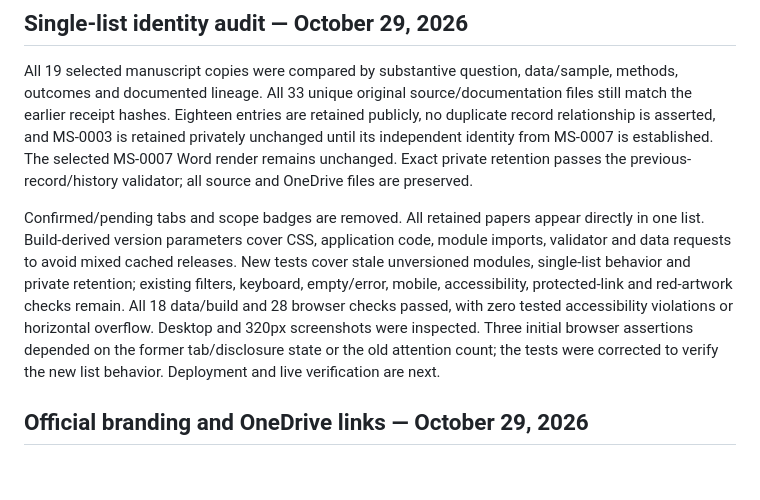
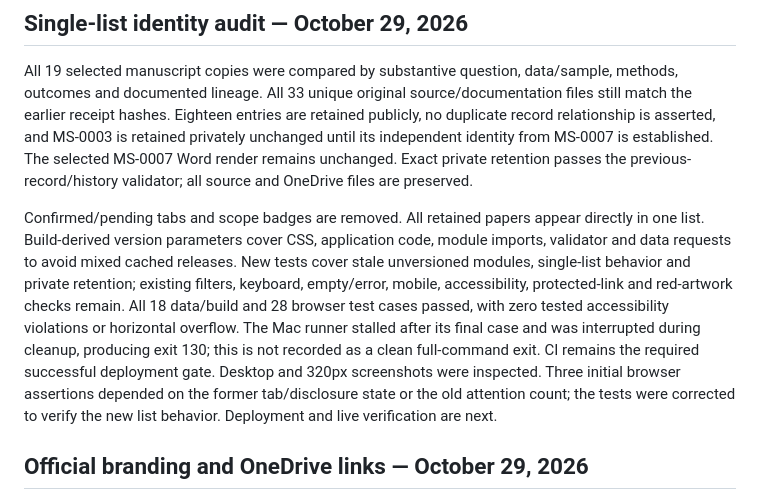
Before and after one commit to CECREH/manuscripts, a Markdown page: docs/VERIFICATION.md, the part around the change. GitHub-like rendering; blank space fills up the shorter version.

Commit message:
Record local validation cleanup outcome

```diff
--- a/docs/VERIFICATION.md
+++ b/docs/VERIFICATION.md
@@ -4,7 +4,7 @@
 
 All 19 selected manuscript copies were compared by substantive question, data/sample, methods, outcomes and documented lineage. All 33 unique original source/documentation files still match the earlier receipt hashes. Eighteen entries are retained publicly, no duplicate record relationship is asserted, and MS-0003 is retained privately unchanged until its independent identity from MS-0007 is established. The selected MS-0007 Word render remains unchanged. Exact private retention passes the previous-record/history validator; all source and OneDrive files are preserved.
 
-Confirmed/pending tabs and scope badges are removed. All retained papers appear directly in one list. Build-derived version parameters cover CSS, application code, module imports, validator and data requests to avoid mixed cached releases. New tests cover stale unversioned modules, single-list behavior and private retention; existing filters, keyboard, empty/error, mobile, accessibility, protected-link and red-artwork checks remain. All 18 data/build and 28 browser checks passed, with zero tested accessibility violations or horizontal overflow. Desktop and 320px screenshots were inspected. Three initial browser assertions depended on the former tab/disclosure state or the old attention count; the tests were corrected to verify the new list behavior. Deployment and live verification are next.
+Confirmed/pending tabs and scope badges are removed. All retained papers appear directly in one list. Build-derived version parameters cover CSS, application code, module imports, validator and data requests to avoid mixed cached releases. New tests cover stale unversioned modules, single-list behavior and private retention; existing filters, keyboard, empty/error, mobile, accessibility, protected-link and red-artwork checks remain. All 18 data/build and 28 browser test cases passed, with zero tested accessibility violations or horizontal overflow. The Mac runner stalled after its final case and was interrupted during cleanup, producing exit 130; this is not recorded as a clean full-command exit. CI remains the required successful deployment gate. Desktop and 320px screenshots were inspected. Three initial browser assertions depended on the former tab/disclosure state or the old attention count; the tests were corrected to verify the new list behavior. Deployment and live verification are next.
 
 ## Official branding and OneDrive links — October 29, 2026
 
```
Also changed, not shown: docs/PROJECT_STATUS.md (+1 -1 lines).
